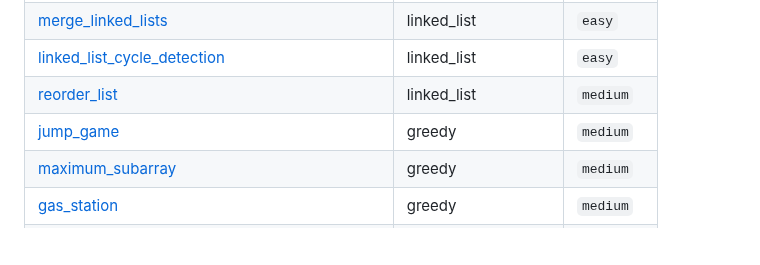
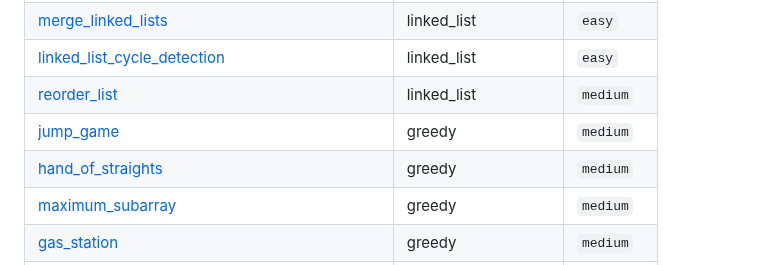
Before and after one commit to SebPuchi/LC100, a Markdown page: README.md, the part around the change. GitHub-like rendering; blank space fills up the shorter version.

Commit message:
UpdateREADME

```diff
--- a/README.md
+++ b/README.md
@@ -50,6 +50,7 @@ Once I feel comfortable with a completed question, I write up solutions notes an
 | [linked_list_cycle_detection](./questions/linked_list/easy/linked_list_cycle_detection.py) | linked_list | `easy` |
 | [reorder_list](./questions/linked_list/medium/reorder_list.py) | linked_list | `medium` |
 | [jump_game](./questions/greedy/medium/jump_game.py) | greedy | `medium` |
+| [hand_of_straights](./questions/greedy/medium/hand_of_straights.py) | greedy | `medium` |
 | [maximum_subarray](./questions/greedy/medium/maximum_subarray.py) | greedy | `medium` |
 | [gas_station](./questions/greedy/medium/gas_station.py) | greedy | `medium` |
 | [unique_paths](./questions/two_dimensional_dp/medium/unique_paths.py) | two_dimensional_dp | `medium` |
```
